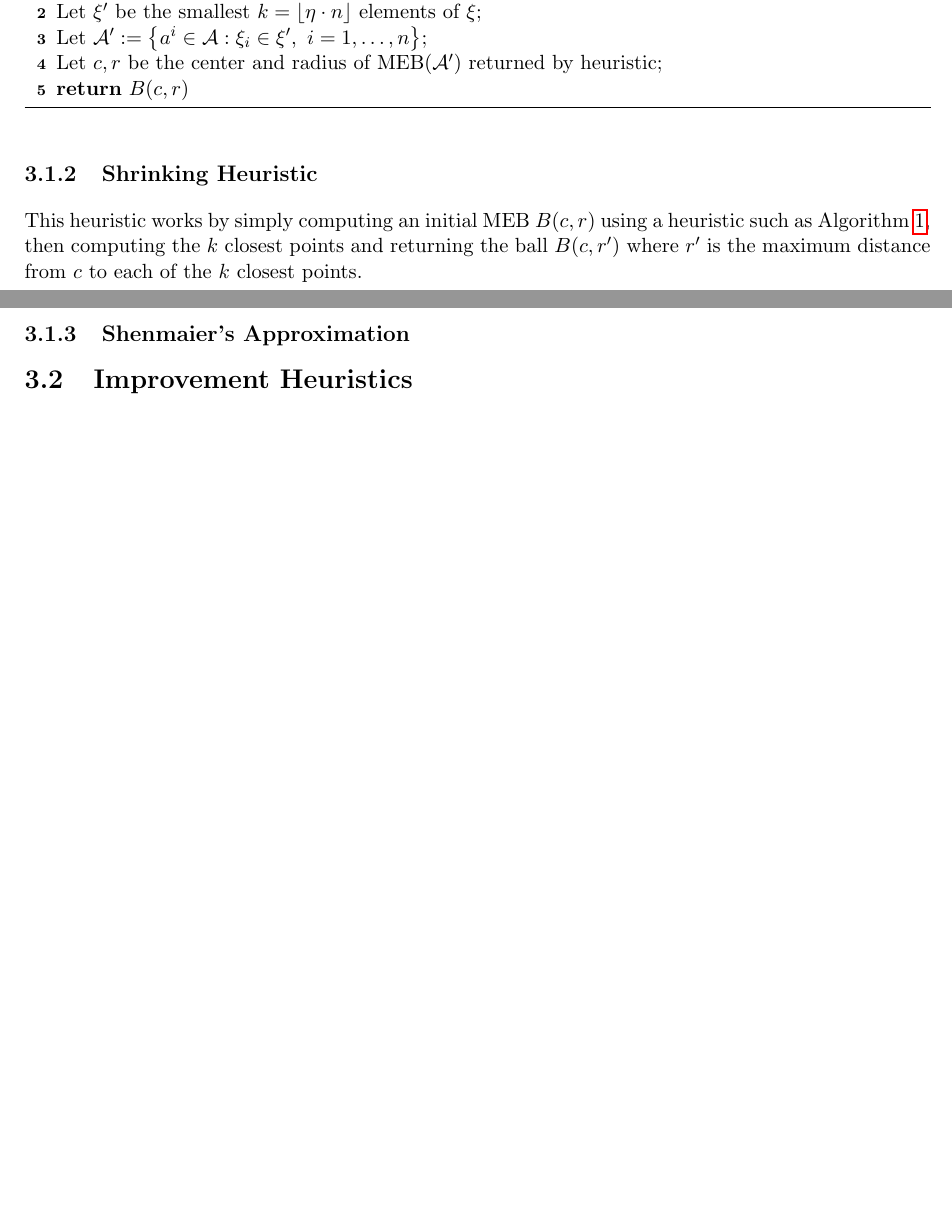
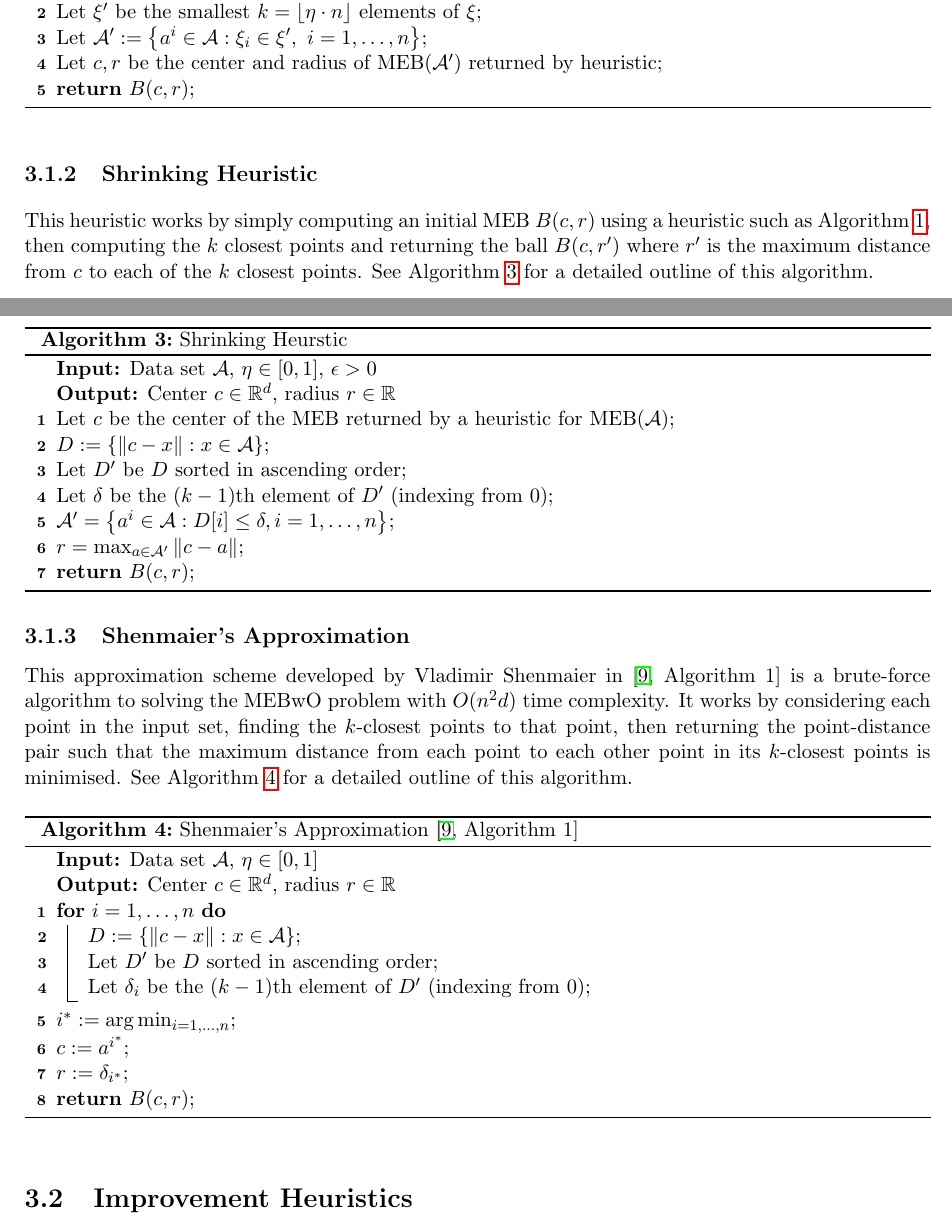
Before and after one commit to tomholmes19/Minimum-Enclosing-Balls-with-Outliers, a LaTeX thesis (tex/main.tex): two parts of pages 16 and 17 of 22, joined at a grey line, cut so that both start at the same text, the shorter picture padded with empty space. Compiled offline with pdfLaTeX.

Commit message:
Updates from Overleaf

```diff
--- a/tex/main.tex
+++ b/tex/main.tex
@@ -313,14 +313,44 @@ This method will always return a feasible solution that covers $\eta\%$ of the d
      Let $\xi'$ be the smallest $k=\floor{\eta\cdot n}$ elements of $\xi$\;
      Let $\A':=\left\{a^i\in\A: \xi_i\in\xi',\ i=1,\ldots,n\right\}$\;
      Let $c,r$ be the center and radius of $\MEB(\A')$ returned by heuristic\;
-     \KwRet $B(c, r)$
+     \KwRet $B(c, r)$\;
 
     \caption{Relaxation-Based Heuristic}
 \end{algorithm}
 \subsection{Shrinking Heuristic}
-This heuristic works by simply computing an initial MEB $B(c,r)$ using a heuristic such as Algorithm \ref{core-set algorithm}, then computing the $k$ closest points and returning the ball $B(c,r')$ where $r'$ is the maximum distance from $c$ to each of the $k$ closest points.
+This heuristic works by simply computing an initial MEB $B(c,r)$ using a heuristic such as Algorithm \ref{core-set algorithm}, then computing the $k$ closest points and returning the ball $B(c,r')$ where $r'$ is the maximum distance from $c$ to each of the $k$ closest points. See Algorithm \ref{shrink} for a detailed outline of this algorithm.
+
+\begin{algorithm}[H]\label{shrink}
+    \SetAlgoLined
+    \KwIn{Data set $\A$, $\eta\in[0,1]$, $\epsilon>0$}
+    \KwOut{Center $c\in\mathbb{R}^d$, radius $r\in\mathbb{R}$}
+    Let $c$ be the center of the MEB returned by a heuristic for $\MEB(\A)$\;
+    $D:=\left\{\norm{c-x}: x\in\A\right\}$\;
+    Let $D'$ be $D$ sorted in ascending order\;
+    Let $\delta$ be the $(k-1)$th element of $D'$ (indexing from 0)\;
+    $\A' = \left\{a^i\in\A: D[i] \leq \delta, i=1,\ldots,n\right\}$\;
+    $r = \max_{a\in\A'}\norm{c-a}$\;
+    \KwRet $B(c,r)$\;
+
+    \caption{Shrinking Heurstic}
+\end{algorithm}
 \subsection{Shenmaier's Approximation}
+This approximation scheme developed by Vladimir Shenmaier in \cite[Algorithm 1]{SHENMAIER201581} is a brute-force algorithm to solving the MEBwO problem with $O(n^2d)$ time complexity. It works by considering each point in the input set, finding the $k$-closest points to that point, then returning the point-distance pair such that the maximum distance from each point to each other point in its $k$-closest points is minimised. See Algorithm \ref{shenmaier} for a detailed outline of this algorithm.
+\begin{algorithm}\label{shenmaier}
+    \KwIn{Data set $\A$, $\eta\in[0,1]$}
+    \KwOut{Center $c\in\mathbb{R}^d$, radius $r\in\mathbb{R}$}
+    \For{$i=1,\ldots,n$}{
+        $D:=\left\{\norm{c-x}: x\in\A\right\}$\;
+        Let $D'$ be $D$ sorted in ascending order\;
+        Let $\delta_i$ be the $(k-1)$th element of $D'$ (indexing from 0)\;
+    }
+    $i^* := \arg\min_{i=1,\ldots,n}$\;
+    $c := a^{i^*}$\;
+    $r := \delta_{i^*}$\;
+    \KwRet{$B(c,r)$}\;
 
+    \caption{Shenmaier's Approximation \cite[Algorithm 1]{SHENMAIER201581}}
+\end{algorithm}
 \section{Improvement Heuristics}
 \subsection{Direction-Constrained Single-Step Heuristic}
 \subsection{Direction-Constrained MEB}
```
Also changed, not shown: tex/literature.bib (+14 -0 lines).
